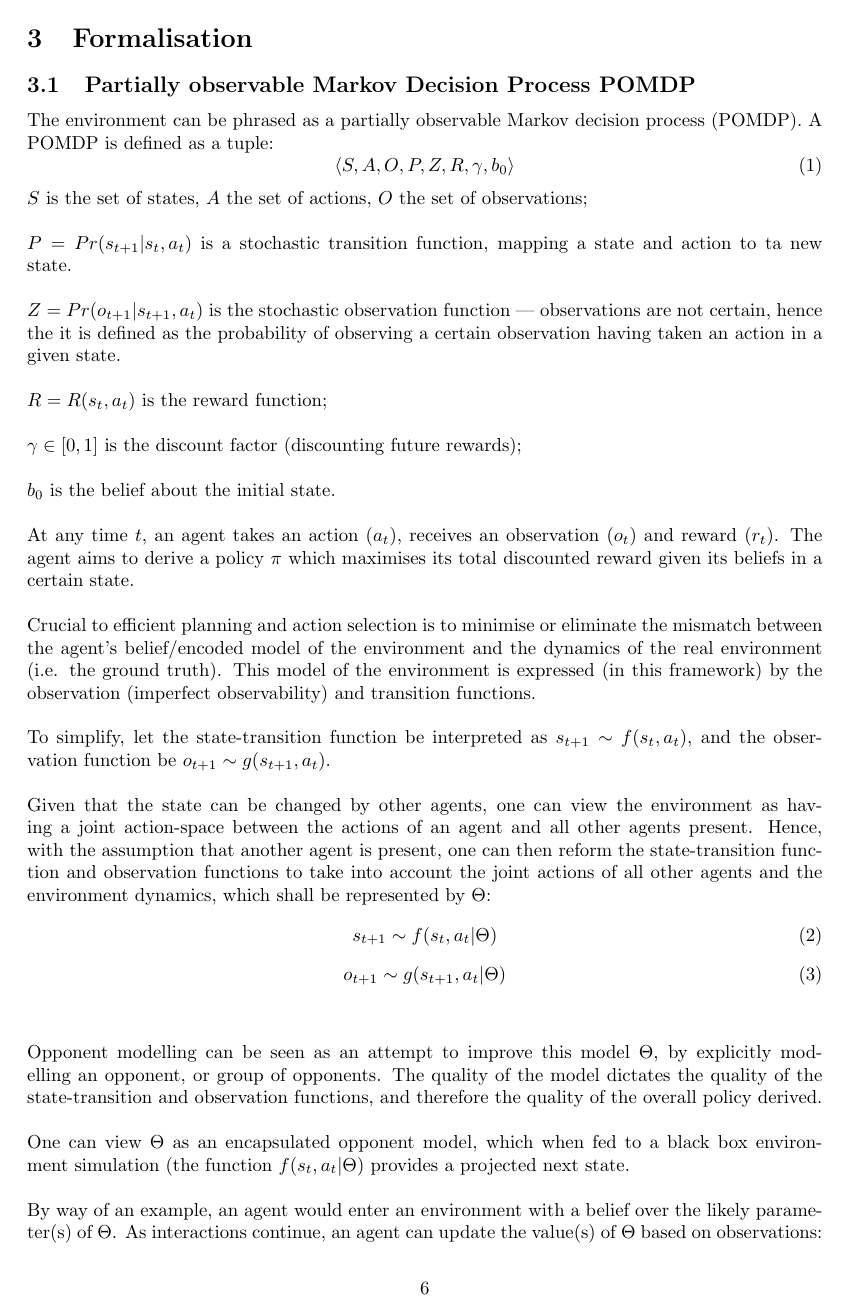
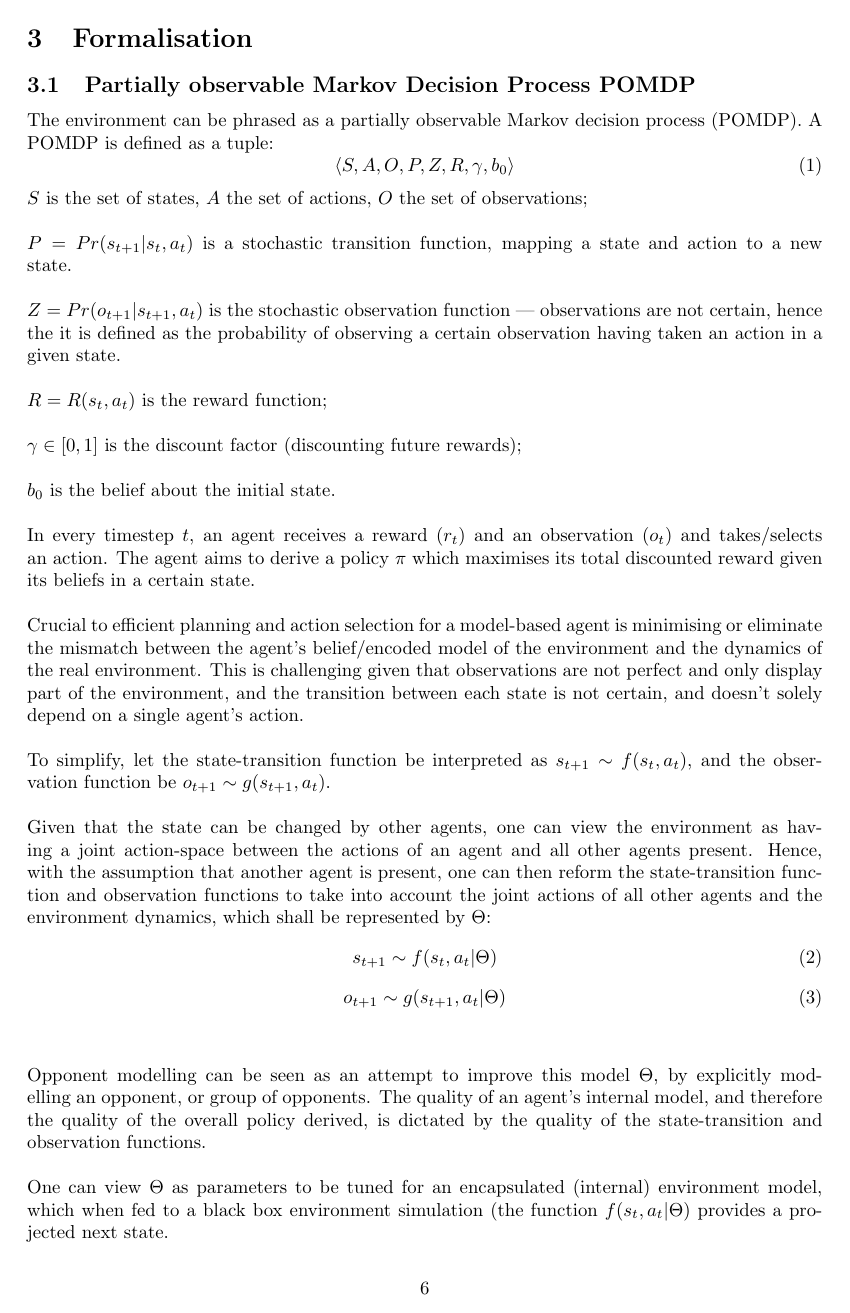
Before and after one commit to CharlesHiggins-stai/Narrative, a LaTeX document (Narrative_v1.tex, which reads Sections/Abstraction.tex): page 6 of 17. Compiled offline with pdfLaTeX.

Commit message:
This is the last push for the day

```diff
--- a/Sections/Abstraction.tex
+++ b/Sections/Abstraction.tex
@@ -8,7 +8,7 @@ A POMDP is defined as a tuple:
 
 \noindent$S$ is the set of states, $A$ the set of actions, $O$ the set of observations;
 \newline \newline
-$P = Pr(s_{t+1}|s_t, a_t)$ is a stochastic transition function, mapping a state and action to ta new state. \newline \newline
+$P = Pr(s_{t+1}|s_t, a_t)$ is a stochastic transition function, mapping a state and action to a new state. \newline \newline
  $Z = Pr(o_{t+1}|s_{t+1},a_{t})$ is the stochastic observation function --- observations are not certain, hence the it is defined as the probability of observing a certain observation having taken an action in a given state.
  \newline \newline
  $R = R(s_t, a_t)$ is the reward function;
@@ -17,9 +17,9 @@ $P = Pr(s_{t+1}|s_t, a_t)$ is a stochastic transition function, mapping a state
  \newline \newline
  $b_0$ is the belief about the initial state.
 \newline \newline
-At any time $t$, an agent takes an action ($a_t$), receives an observation ($o_t$) and reward ($r_t$). The agent aims to derive a policy $\pi$ which maximises its total discounted reward given its beliefs in a certain state.
+In every timestep $t$, an agent receives a reward ($r_t$) and an observation ($o_t$) and takes/selects an action. The agent aims to derive a policy $\pi$ which maximises its total discounted reward given its beliefs in a certain state.
 \newline \newline
-Crucial to efficient planning and action selection is to minimise or eliminate the mismatch between the agent's belief/encoded model of the environment and the dynamics of the real environment (i.e. the ground truth). This model of the environment is expressed (in this framework) by the observation (imperfect observability) and transition functions.
+Crucial to efficient planning and action selection for a model-based agent is minimising or eliminate the mismatch between the agent's belief/encoded model of the environment and the dynamics of the real environment. This is challenging given that observations are not perfect and only display part of the environment, and the transition between each state is not certain, and doesn't solely depend on a single agent's action.
 \newline \newline
 To simplify, let the state-transition function be interpreted as $s_{t+1} \sim f(s_t,a_t)$, and the observation function be $o_{t+1} \sim g(s_{t+1}, a_t)$.
 \newline \newline
@@ -32,9 +32,9 @@ Given that the state can be changed by other agents, one can view the environmen
 \end{equation}
 \newline \newline
 Opponent modelling can be seen as an attempt to improve this model $\Theta$, by explicitly modelling an opponent, or group of opponents.
-The quality of the model dictates the quality of the state-transition and observation functions, and therefore the quality of the overall policy derived.
+The quality of an agent's internal model, and therefore the quality of the overall policy derived, is dictated by the quality of the state-transition and observation functions.
 \newline \newline
-One can view $\Theta$ as an encapsulated opponent model, which when fed to a black box environment simulation (the function $ f(s_t, a_t|\Theta$) provides a projected next state.
+One can view $\Theta$ as parameters to be tuned for an encapsulated (internal) environment model, which when fed to a black box environment simulation (the function $ f(s_t, a_t|\Theta$) provides a projected next state.
 \newline \newline
 By way of an example, an agent would enter an environment with a belief over the likely parameter(s) of $\Theta$. As interactions continue, an agent can update the value(s) of $\Theta$ based on observations: the values of $\Theta$ are not immediately obvious however they can be inferred from observations/prior knowledge and some form of reasoning. Hence, the belief of an agent at time t can be seen as a joint distribution over:
 \begin{equation}
```
Also changed, not shown: Sections/The_literature.tex (+5 -5 lines), Narrative_v1.pdf, Sections/Abstraction.tex (8 more changed lines), 7 other files.
